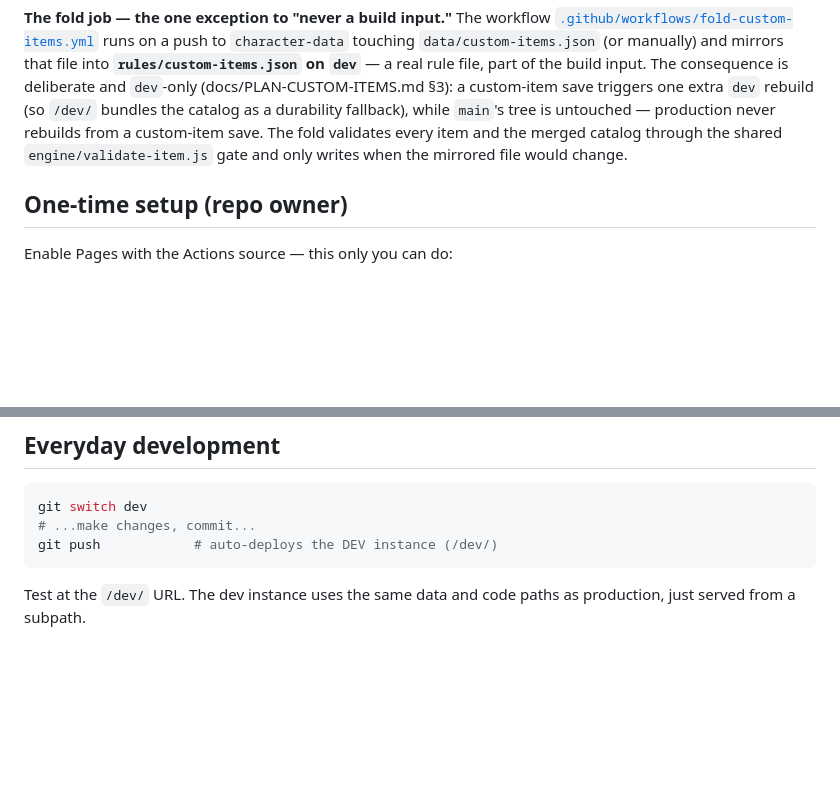
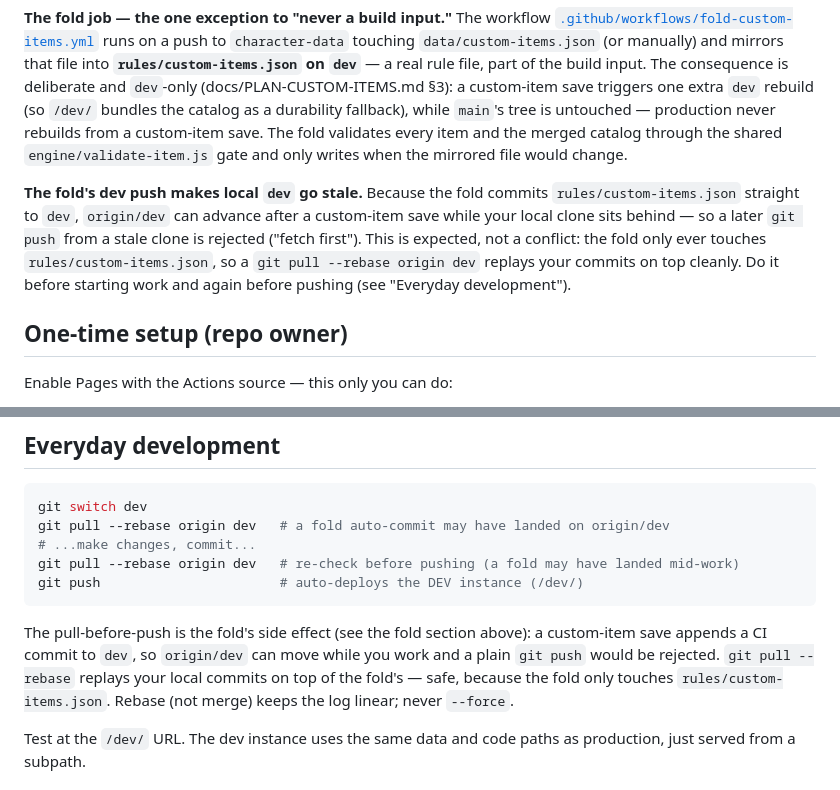
Before and after one commit to Odenson/ed-charSheet, a Markdown page: WORKFLOW.md, 2 parts joined by grey strips. Rendered like a GitHub page; blank space fills up the shorter version.

Commit message:
Docs: codify pull-before-push on dev — the fold auto-commit makes origin/dev advance; document the git pull --rebase habit (WORKFLOW.md, plan + runbook Phase C)

````diff
--- a/WORKFLOW.md
+++ b/WORKFLOW.md
@@ -58,6 +58,14 @@ The fold validates every item and the merged catalog through the shared
 `engine/validate-item.js` gate and only writes when the mirrored file would
 change.
 
+**The fold's dev push makes local `dev` go stale.** Because the fold commits
+`rules/custom-items.json` straight to `dev`, `origin/dev` can advance after a
+custom-item save while your local clone sits behind — so a later `git push`
+from a stale clone is rejected ("fetch first"). This is expected, not a
+conflict: the fold only ever touches `rules/custom-items.json`, so a
+`git pull --rebase origin dev` replays your commits on top cleanly. Do it
+before starting work and again before pushing (see "Everyday development").
+
 ## One-time setup (repo owner)
 
 Enable Pages with the Actions source — this only you can do:
@@ -74,9 +82,18 @@ Enable Pages with the Actions source — this only you can do:
 
 ```bash
 git switch dev
+git pull --rebase origin dev   # a fold auto-commit may have landed on origin/dev
 # ...make changes, commit...
-git push            # auto-deploys the DEV instance (/dev/)
+git pull --rebase origin dev   # re-check before pushing (a fold may have landed mid-work)
+git push                       # auto-deploys the DEV instance (/dev/)
 ```
+
+The pull-before-push is the fold's side effect (see the fold section above): a
+custom-item save appends a CI commit to `dev`, so `origin/dev` can move while
+you work and a plain `git push` would be rejected. `git pull --rebase` replays
+your local commits on top of the fold's — safe, because the fold only touches
+`rules/custom-items.json`. Rebase (not merge) keeps the log linear; never
+`--force`.
 
 Test at the `/dev/` URL. The dev instance uses the same data and code paths as
 production, just served from a subpath.
````
Also changed, not shown: docs/GITHUB-SERVERLESS-SAVE-RUNBOOK.md (+4 -3 lines), docs/PLAN-CUSTOM-ITEMS.md (+15 -2 lines).
